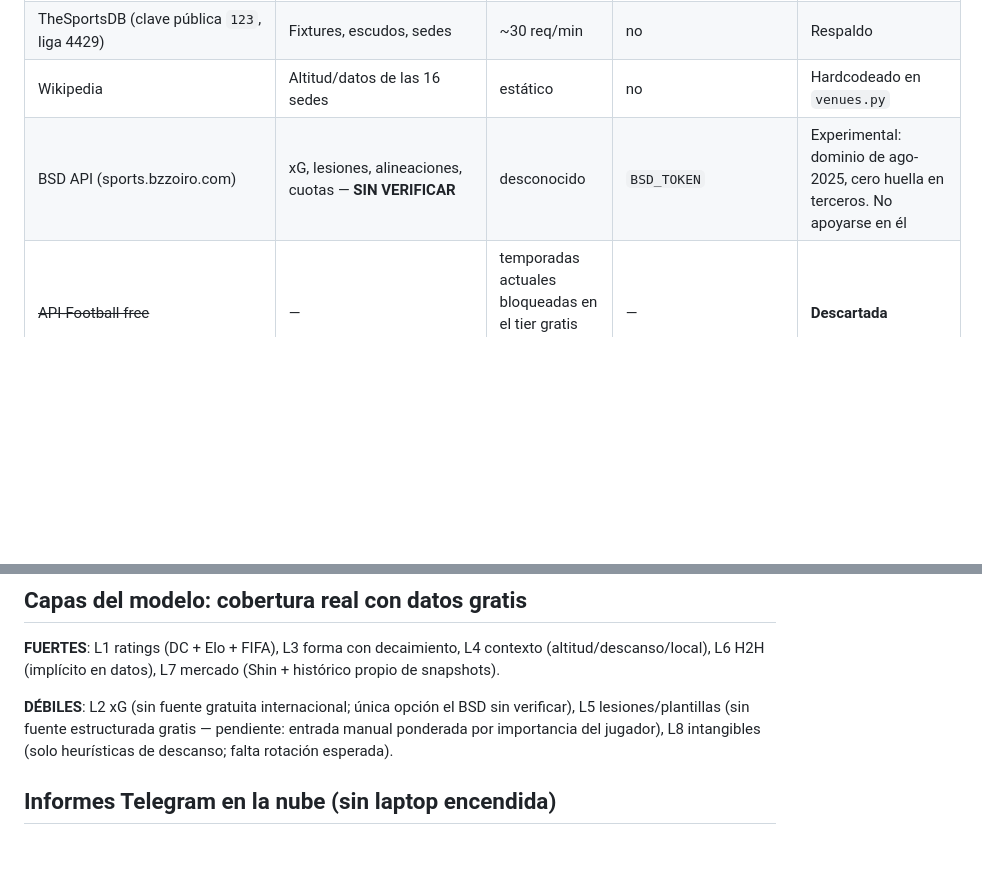
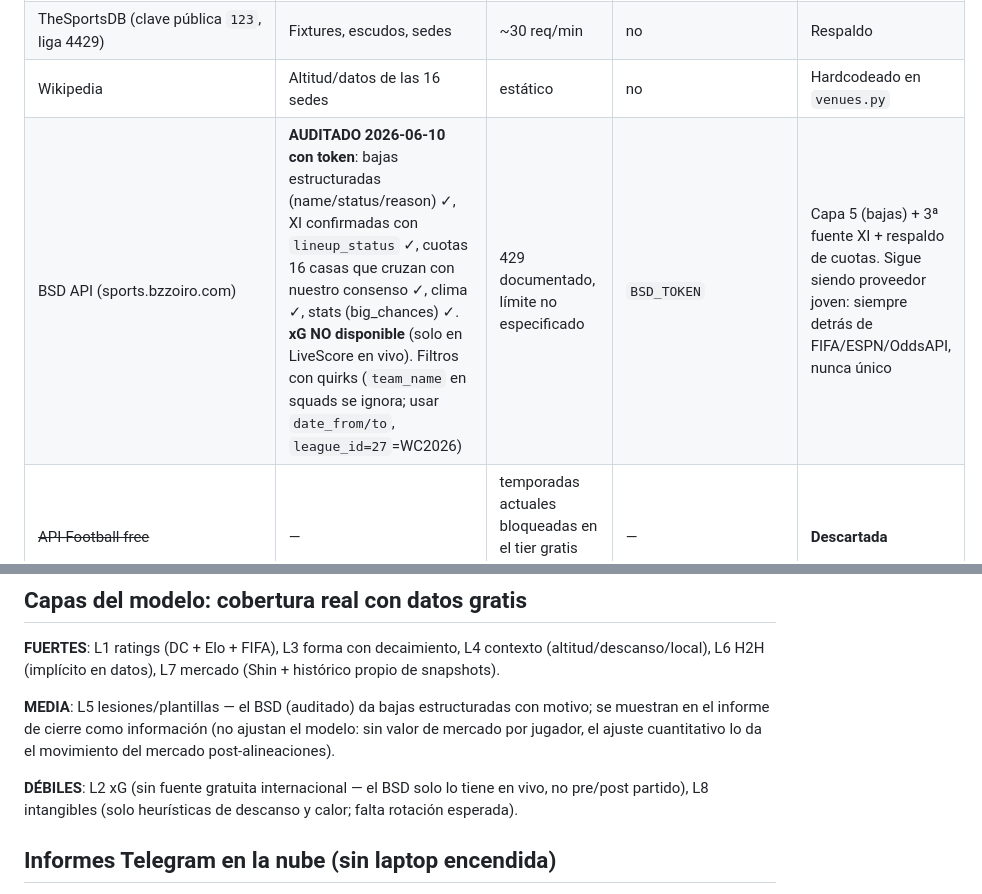
Before and after one commit to jorgehenao09/score-predictor-mundial2026, a Markdown page: CLAUDE.md, 2 parts joined by grey strips. Drawn GitHub-style; blank space fills up the shorter version.

Commit message:
CLAUDE.md: resultado de la auditoría BSD y capas actualizadas
Co-Authored-By: Claude Fable 5 <noreply@anthropic.com>

```diff
--- a/CLAUDE.md
+++ b/CLAUDE.md
@@ -92,7 +92,7 @@ y muestra qué cambió desde la consulta anterior. **Solo fuentes gratuitas.**
 | football-data.org | Fixtures/resultados WC (validación cruzada) | 10 req/min | `FOOTBALL_DATA_TOKEN` | Respaldo/validación |
 | TheSportsDB (clave pública `123`, liga 4429) | Fixtures, escudos, sedes | ~30 req/min | no | Respaldo |
 | Wikipedia | Altitud/datos de las 16 sedes | estático | no | Hardcodeado en `venues.py` |
-| BSD API (sports.bzzoiro.com) | xG, lesiones, alineaciones, cuotas — **SIN VERIFICAR** | desconocido | `BSD_TOKEN` | Experimental: dominio de ago-2025, cero huella en terceros. No apoyarse en él |
+| BSD API (sports.bzzoiro.com) | **AUDITADO 2026-06-10 con token**: bajas estructuradas (name/status/reason) ✓, XI confirmadas con `lineup_status` ✓, cuotas 16 casas que cruzan con nuestro consenso ✓, clima ✓, stats (big_chances) ✓. **xG NO disponible** (solo en LiveScore en vivo). Filtros con quirks (`team_name` en squads se ignora; usar `date_from/to`, `league_id=27`=WC2026) | 429 documentado, límite no especificado | `BSD_TOKEN` | Capa 5 (bajas) + 3ª fuente XI + respaldo de cuotas. Sigue siendo proveedor joven: siempre detrás de FIFA/ESPN/OddsAPI, nunca único |
 | ~~API-Football free~~ | — | temporadas actuales bloqueadas en el tier gratis (devuelve 200 vacíos) | — | **Descartada** |
 | ~~Understat / FotMob~~ | xG solo clubes / scraping bloqueado | — | — | **Descartadas** |
 
@@ -102,10 +102,14 @@ y muestra qué cambió desde la consulta anterior. **Solo fuentes gratuitas.**
 L4 contexto (altitud/descanso/local), L6 H2H (implícito en datos),
 L7 mercado (Shin + histórico propio de snapshots).
 
-**DÉBILES**: L2 xG (sin fuente gratuita internacional; única opción el BSD
-sin verificar), L5 lesiones/plantillas (sin fuente estructurada gratis —
-pendiente: entrada manual ponderada por importancia del jugador),
-L8 intangibles (solo heurísticas de descanso; falta rotación esperada).
+**MEDIA**: L5 lesiones/plantillas — el BSD (auditado) da bajas estructuradas
+con motivo; se muestran en el informe de cierre como información (no ajustan
+el modelo: sin valor de mercado por jugador, el ajuste cuantitativo lo da el
+movimiento del mercado post-alineaciones).
+
+**DÉBILES**: L2 xG (sin fuente gratuita internacional — el BSD solo lo tiene
+en vivo, no pre/post partido), L8 intangibles (solo heurísticas de descanso
+y calor; falta rotación esperada).
 
 ## Informes Telegram en la nube (sin laptop encendida)
 
```
